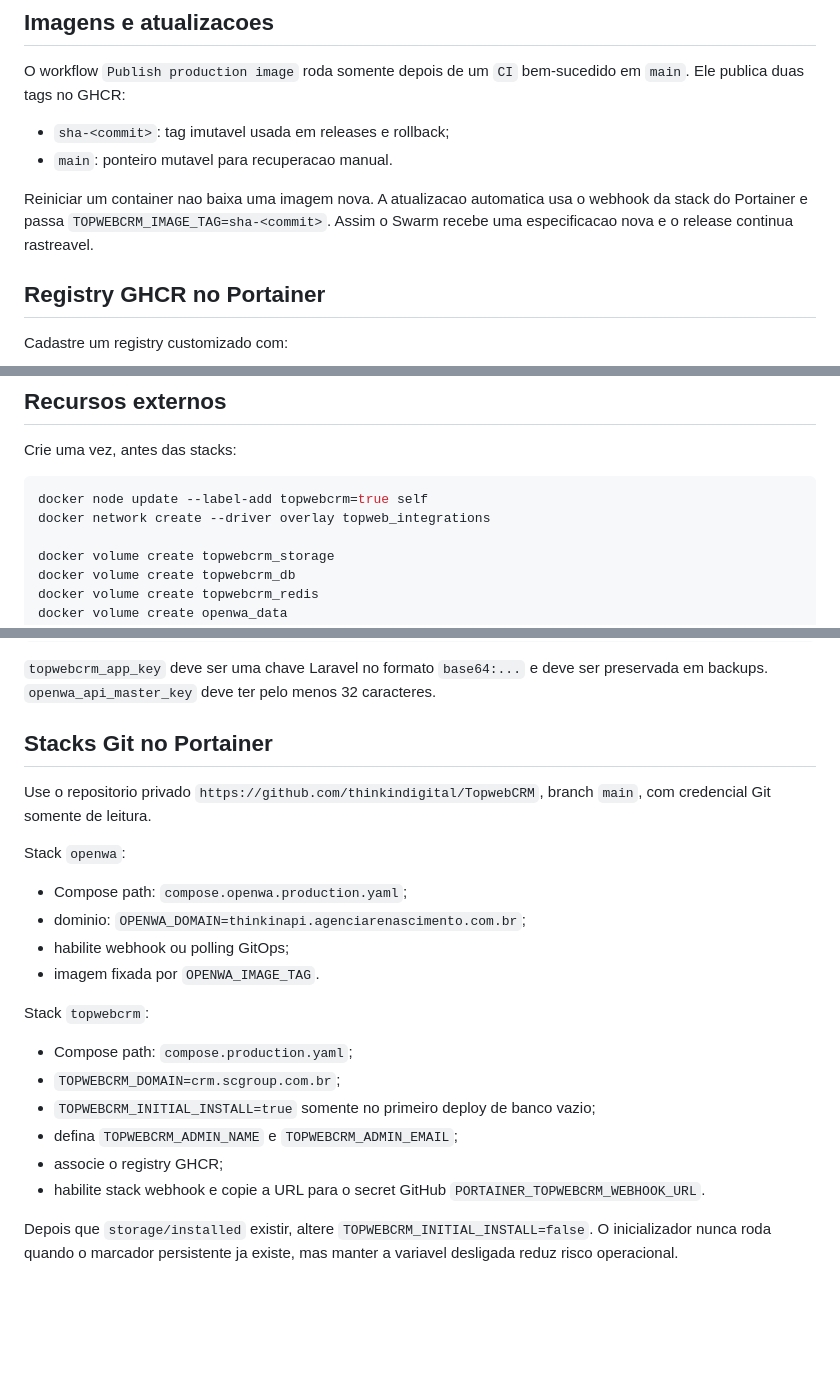
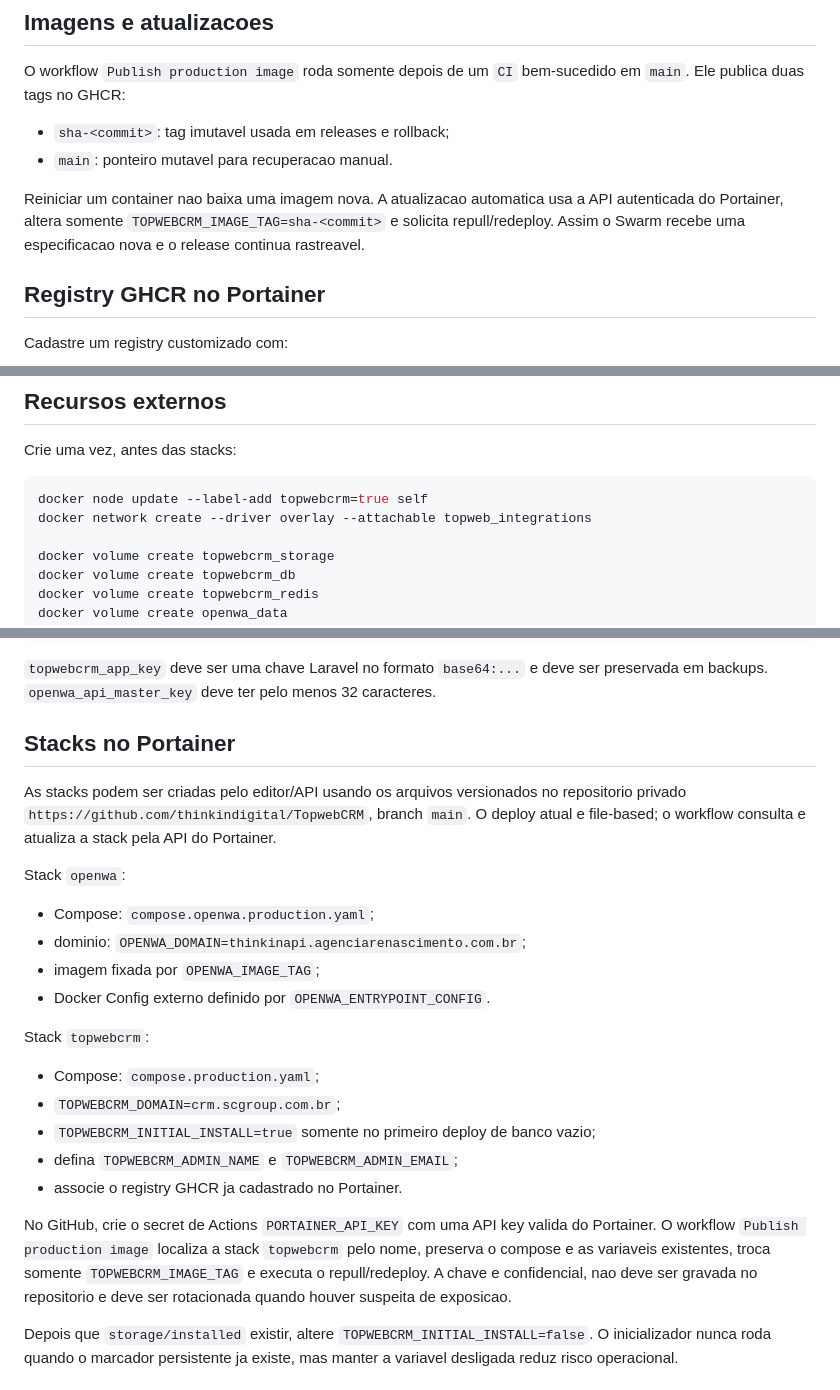
Before and after one commit to thinkindigital/TopwebCRM, a Markdown page: docs/operations/PORTAINER_SWARM.md, 3 parts joined by grey strips. Rendered like a GitHub page; blank space fills up the shorter version.

Commit message:
docs: align Portainer runbook with production (#30)
Document the authenticated Portainer API redeploy, existing GHCR registry, file-based stack flow, and attachable integration network.

````diff
--- a/docs/operations/PORTAINER_SWARM.md
+++ b/docs/operations/PORTAINER_SWARM.md
@@ -12,9 +12,10 @@ em `main`. Ele publica duas tags no GHCR:
 - `sha-<commit>`: tag imutavel usada em releases e rollback;
 - `main`: ponteiro mutavel para recuperacao manual.
 
-Reiniciar um container nao baixa uma imagem nova. A atualizacao automatica usa o
-webhook da stack do Portainer e passa `TOPWEBCRM_IMAGE_TAG=sha-<commit>`. Assim o
-Swarm recebe uma especificacao nova e o release continua rastreavel.
+Reiniciar um container nao baixa uma imagem nova. A atualizacao automatica usa a
+API autenticada do Portainer, altera somente
+`TOPWEBCRM_IMAGE_TAG=sha-<commit>` e solicita repull/redeploy. Assim o Swarm
+recebe uma especificacao nova e o release continua rastreavel.
 
 ## Registry GHCR no Portainer
 
@@ -35,7 +36,7 @@ Crie uma vez, antes das stacks:
 
 ```bash
 docker node update --label-add topwebcrm=true self
-docker network create --driver overlay topweb_integrations
+docker network create --driver overlay --attachable topweb_integrations
 
 docker volume create topwebcrm_storage
 docker volume create topwebcrm_db
@@ -71,27 +72,34 @@ printf '%s' 'valor' | docker secret create openwa_redis_password -
 `topwebcrm_app_key` deve ser uma chave Laravel no formato `base64:...` e deve ser
 preservada em backups. `openwa_api_master_key` deve ter pelo menos 32 caracteres.
 
-## Stacks Git no Portainer
+## Stacks no Portainer
 
-Use o repositorio privado `https://github.com/thinkindigital/TopwebCRM`, branch
-`main`, com credencial Git somente de leitura.
+As stacks podem ser criadas pelo editor/API usando os arquivos versionados no
+repositorio privado `https://github.com/thinkindigital/TopwebCRM`, branch
+`main`. O deploy atual e file-based; o workflow consulta e atualiza a stack
+pela API do Portainer.
 
 Stack `openwa`:
 
-- Compose path: `compose.openwa.production.yaml`;
+- Compose: `compose.openwa.production.yaml`;
 - dominio: `OPENWA_DOMAIN=thinkinapi.agenciarenascimento.com.br`;
-- habilite webhook ou polling GitOps;
-- imagem fixada por `OPENWA_IMAGE_TAG`.
+- imagem fixada por `OPENWA_IMAGE_TAG`;
+- Docker Config externo definido por `OPENWA_ENTRYPOINT_CONFIG`.
 
 Stack `topwebcrm`:
 
-- Compose path: `compose.production.yaml`;
+- Compose: `compose.production.yaml`;
 - `TOPWEBCRM_DOMAIN=crm.scgroup.com.br`;
 - `TOPWEBCRM_INITIAL_INSTALL=true` somente no primeiro deploy de banco vazio;
 - defina `TOPWEBCRM_ADMIN_NAME` e `TOPWEBCRM_ADMIN_EMAIL`;
-- associe o registry GHCR;
-- habilite stack webhook e copie a URL para o secret GitHub
-  `PORTAINER_TOPWEBCRM_WEBHOOK_URL`.
+- associe o registry GHCR ja cadastrado no Portainer.
+
+No GitHub, crie o secret de Actions `PORTAINER_API_KEY` com uma API key valida
+do Portainer. O workflow `Publish production image` localiza a stack
+`topwebcrm` pelo nome, preserva o compose e as variaveis existentes, troca
+somente `TOPWEBCRM_IMAGE_TAG` e executa o repull/redeploy. A chave e
+confidencial, nao deve ser gravada no repositorio e deve ser rotacionada quando
+houver suspeita de exposicao.
 
 Depois que `storage/installed` existir, altere
 `TOPWEBCRM_INITIAL_INSTALL=false`. O inicializador nunca roda quando o marcador
````
